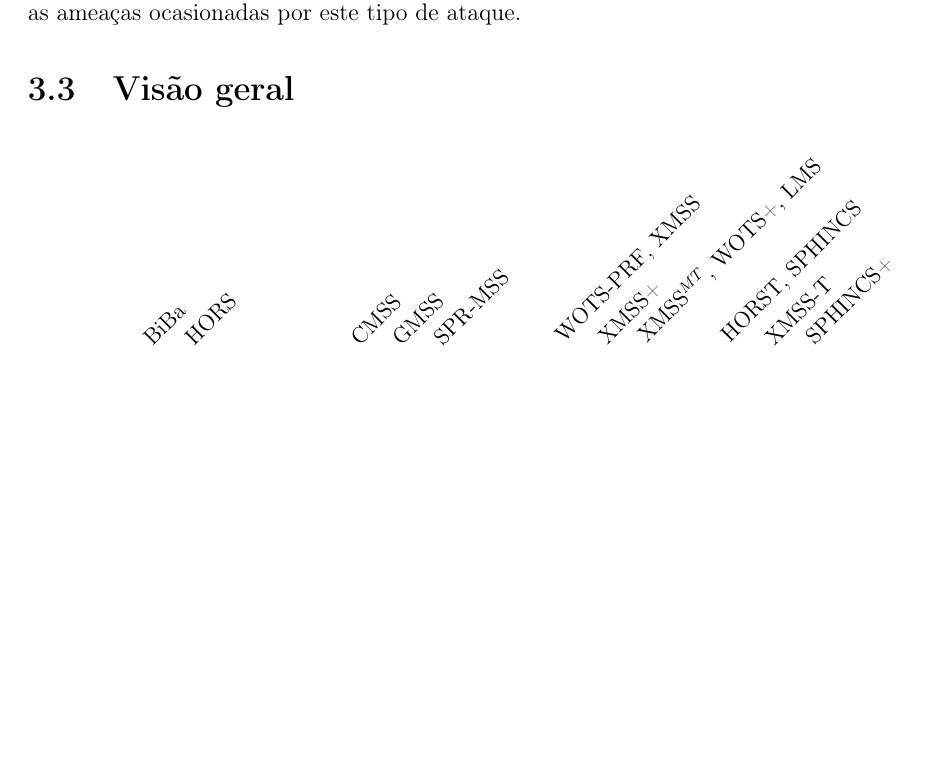
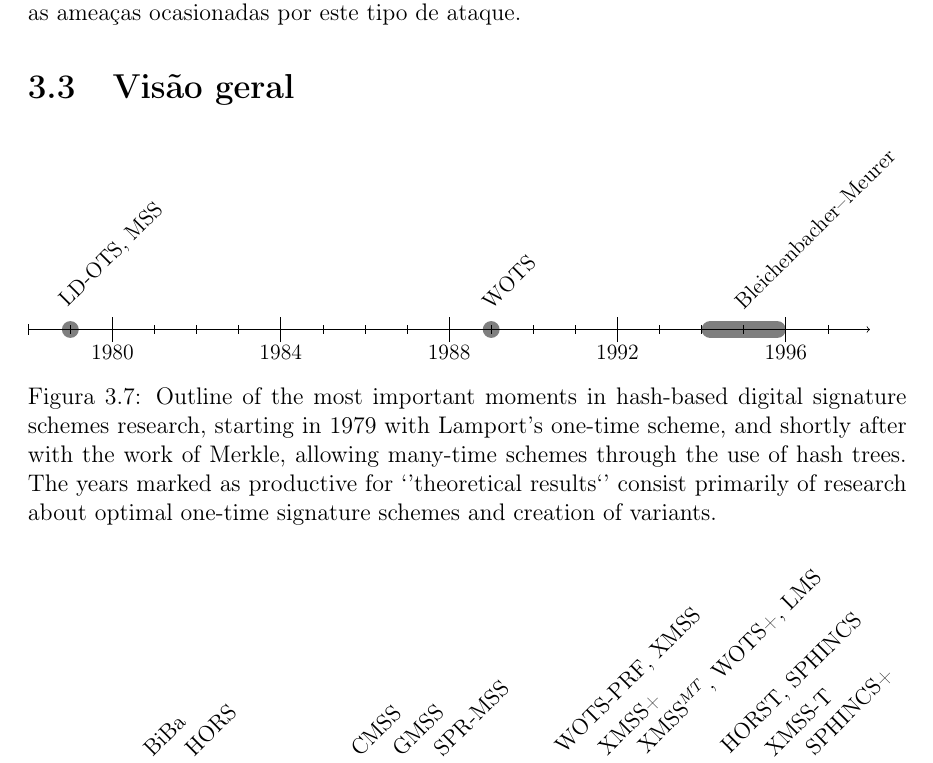
Before and after one commit to zambonin/bsc, a LaTeX document (bsc.tex): part of page 31 of 37 before the commit and part of page 31 of 38 after it, cut so that both start at the same text, the shorter picture padded with empty space. Compiled offline with pdfLaTeX.

Commit message:
sharelatex: update bsc.tex to r31169

```diff
--- a/bsc.tex
+++ b/bsc.tex
@@ -1578,6 +1578,16 @@ Adicionalmente, como mencionado na seção do \textsc{Wots}, o esquema XMSS-T é
 
 \begin{figure}[ht]
     \centering
+      \begin{chronology}[4]{1978}{1997}{\textwidth}
+        \event{1979}{LD-OTS, MSS}
+        \event{1989}{WOTS}
+        \event[1996]{1994}{Bleichenbacher--Meurer}
+      \end{chronology}
+      \caption{Outline of the most important moments in hash-based digital signature schemes research, starting in 1979 with Lamport's one-time scheme, and shortly after with the work of Merkle, allowing many-time schemes through the use of hash trees. The years marked as productive for `'theoretical results`' consist primarily of research about optimal one-time signature schemes and creation of variants.}
+\end{figure}
+
+\begin{figure}[ht]
+    \centering
       \begin{chronology}[4]{1998}{2018}{\textwidth}
         % \event{1979}{LD-OTS, MSS}
         % \event{1989}{WOTS}
```
